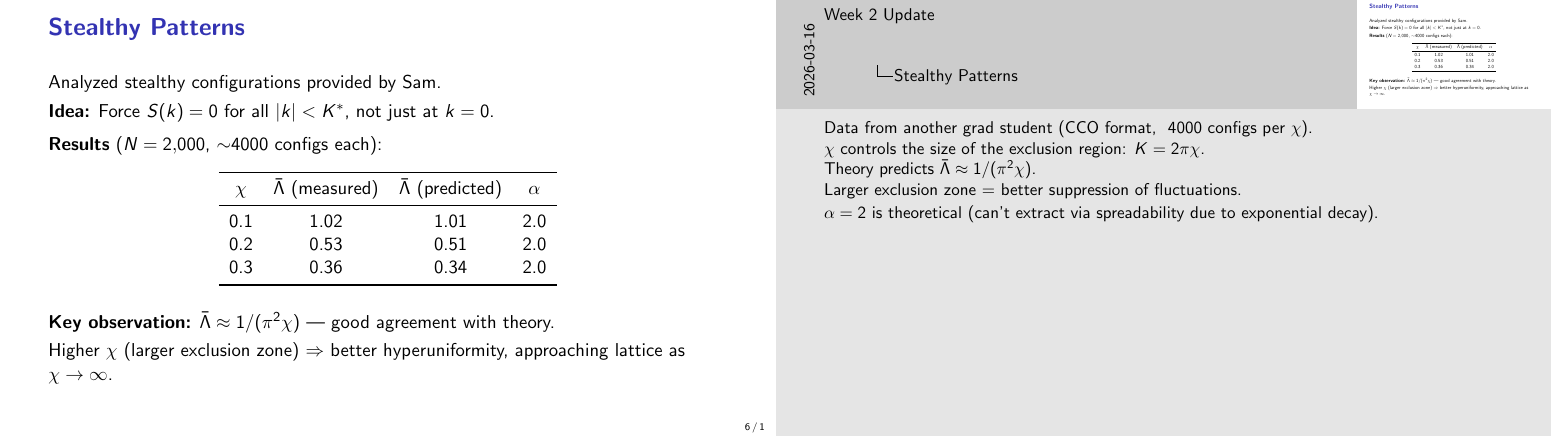
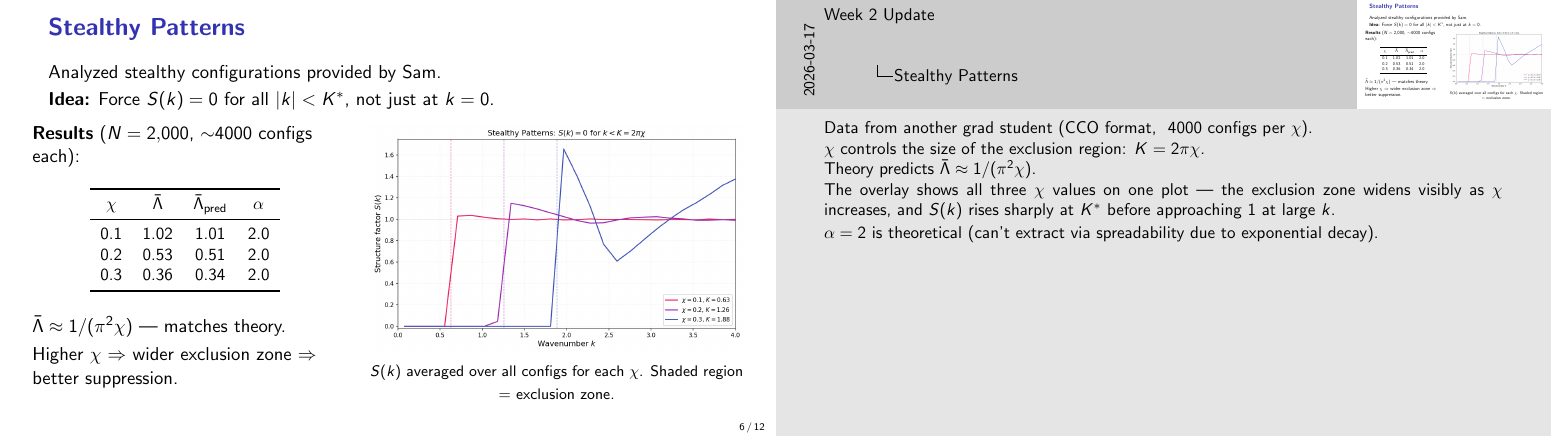
Before and after one commit to bigmike9000/hyperuniformity, LaTeX slides (results/week2/week2_full_presentation.tex): page 6 of 12. The pictures show the PDF file results/week2/week2_full_presentation.pdf that the author committed with the source.

Commit message:
Add stealthy overlay to week 2 presentation
Insert stealthy_Sk_overlay.png into the Stealthy Patterns slide as a
right-hand column alongside the results table. Also fix two pre-existing
broken figure paths (bombieri_taylor_analysis.png, fig4_projection_comparison.png)
that were left dangling after the results/ reorganization.

Co-Authored-By: Claude Sonnet 4.6 <noreply@anthropic.com>

```diff
--- a/results/week2/week2_full_presentation.tex
+++ b/results/week2/week2_full_presentation.tex
@@ -221,15 +221,19 @@ Always $\alpha = 2$ regardless of displacement amplitude $a$.
 
 Analyzed stealthy configurations provided by Sam.
 
-\vspace{0.3em}
+\vspace{0.2em}
 \textbf{Idea:} Force $S(k) = 0$ for all $|k| < K^*$, not just at $k = 0$.
 
-\vspace{0.5em}
+\vspace{0.3em}
+\begin{columns}[T]
+\begin{column}{0.45\textwidth}
 \textbf{Results} ($N = 2{,}000$, $\sim$4000 configs each):
+\vspace{0.2em}
 \begin{center}
+\small
 \begin{tabular}{cccc}
 \toprule
-$\chi$ & $\bar{\Lambda}$ (measured) & $\bar{\Lambda}$ (predicted) & $\alpha$ \\
+$\chi$ & $\bar{\Lambda}$ & $\bar{\Lambda}_\text{pred}$ & $\alpha$ \\
 \midrule
 0.1 & 1.02 & 1.01 & 2.0 \\
 0.2 & 0.53 & 0.51 & 2.0 \\
@@ -238,11 +242,21 @@ $\chi$ & $\bar{\Lambda}$ (measured) & $\bar{\Lambda}$ (predicted) & $\alpha$ \\
 \end{tabular}
 \end{center}
 
-\vspace{0.5em}
-\textbf{Key observation:} $\bar{\Lambda} \approx 1/(\pi^2 \chi)$ --- good agreement with theory.
+\vspace{0.4em}
+$\bar{\Lambda} \approx 1/(\pi^2 \chi)$ --- matches theory.
 
 \vspace{0.3em}
-Higher $\chi$ (larger exclusion zone) $\Rightarrow$ better hyperuniformity, approaching lattice as $\chi \to \infty$.
+Higher $\chi$ $\Rightarrow$ wider exclusion zone $\Rightarrow$ better suppression.
+\end{column}
+
+\begin{column}{0.55\textwidth}
+\centering
+\includegraphics[width=\linewidth]{figures/stealthy_Sk_overlay.png}
+
+\vspace{0.1em}
+{\footnotesize $S(k)$ averaged over all configs for each $\chi$. Shaded region = exclusion zone.}
+\end{column}
+\end{columns}
 \end{frame}
 \note{
 Data from another grad student (CCO format, ~4000 configs per $\chi$).
@@ -251,7 +265,7 @@ $\chi$ controls the size of the exclusion region: $K = 2\pi\chi$.
 
 Theory predicts $\bar{\Lambda} \approx 1/(\pi^2 \chi)$.
 
-Larger exclusion zone = better suppression of fluctuations.
+The overlay shows all three $\chi$ values on one plot --- the exclusion zone widens visibly as $\chi$ increases, and $S(k)$ rises sharply at $K^*$ before approaching 1 at large $k$.
 
 $\alpha = 2$ is theoretical (can't extract via spreadability due to exponential decay).
 }
```
Also changed, not shown: results/week2/week2_full_presentation.pdf, results/week2/week2_full_presentation.tex (4 more changed lines).
